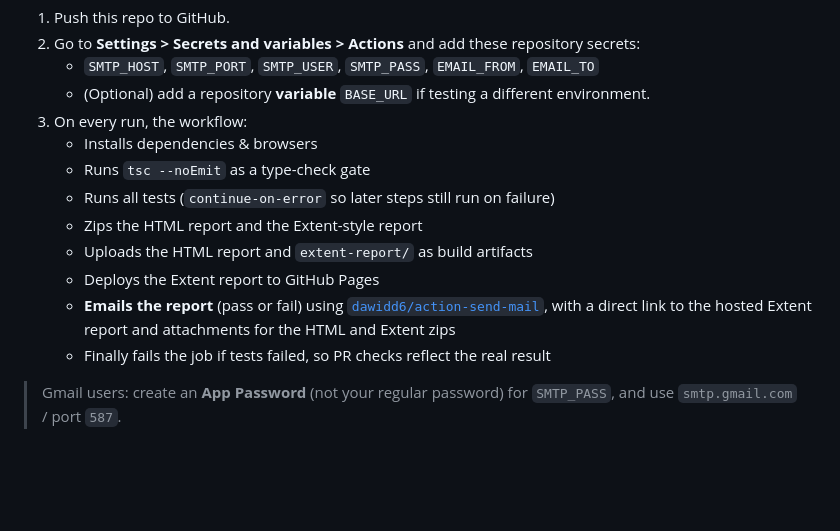
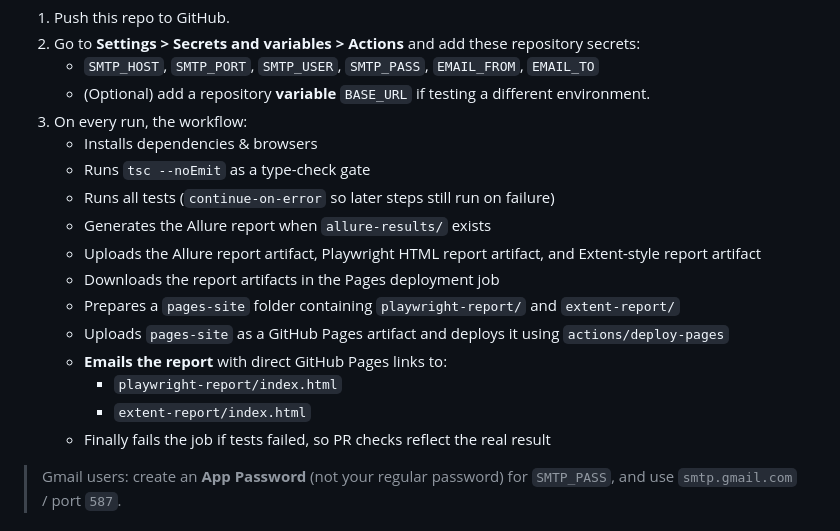
Before and after one commit to prashanth1319/Playwright_ts, a Markdown page: README.md, the part around the change. Rendered like a GitHub page; blank space fills up the shorter version.

Commit message:
Update README to document latest GitHub Actions report deployment and links

```diff
--- a/README.md
+++ b/README.md
@@ -128,10 +128,14 @@ Workflow file: `.github/workflows/playwright.yml`. Triggers on push/PR to `main`
    - Installs dependencies & browsers
    - Runs `tsc --noEmit` as a type-check gate
    - Runs all tests (`continue-on-error` so later steps still run on failure)
-   - Zips the HTML report and the Extent-style report
-   - Uploads the HTML report and `extent-report/` as build artifacts
-   - Deploys the Extent report to GitHub Pages
-   - **Emails the report** (pass or fail) using [`dawidd6/action-send-mail`](https://github.com/dawidd6/action-send-mail), with a direct link to the hosted Extent report and attachments for the HTML and Extent zips
+   - Generates the Allure report when `allure-results/` exists
+   - Uploads the Allure report artifact, Playwright HTML report artifact, and Extent-style report artifact
+   - Downloads the report artifacts in the Pages deployment job
+   - Prepares a `pages-site` folder containing `playwright-report/` and `extent-report/`
+   - Uploads `pages-site` as a GitHub Pages artifact and deploys it using `actions/deploy-pages`
+   - **Emails the report** with direct GitHub Pages links to:
+     - `playwright-report/index.html`
+     - `extent-report/index.html`
    - Finally fails the job if tests failed, so PR checks reflect the real result
 
 > Gmail users: create an **App Password** (not your regular password) for `SMTP_PASS`, and use `smtp.gmail.com` / port `587`.
```
